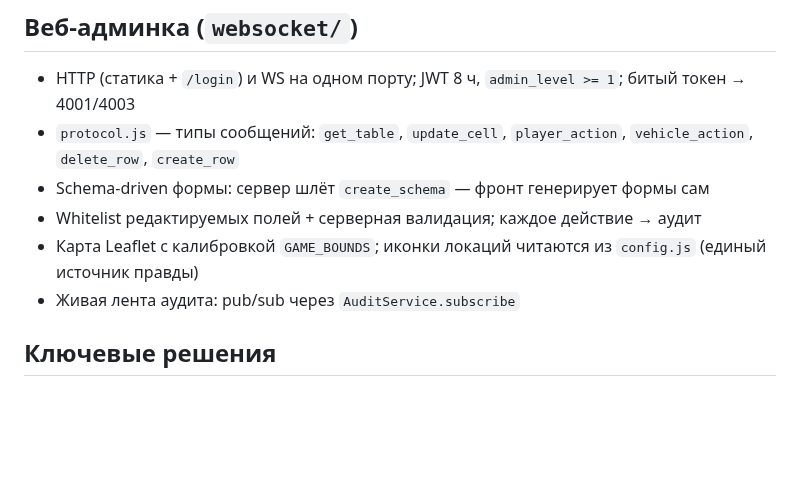
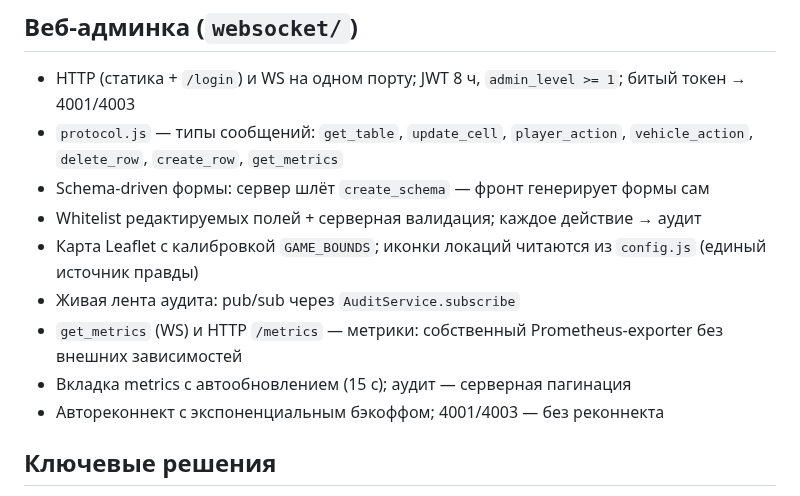
Before and after one commit to akak1y/RAGEMP_server, a Markdown page: docs/architecture.md, the part around the change. GitHub-like rendering; blank space fills up the shorter version.

```diff
--- a/docs/architecture.md
+++ b/docs/architecture.md
@@ -58,11 +58,14 @@ Users, Item, Vehicle, AuditLog, Bot. Ленивые геттеры (`getUserMode
 
 ## Веб-админка (`websocket/`)
 * HTTP (статика + `/login`) и WS на одном порту; JWT 8 ч, `admin_level >= 1`; битый токен → 4001/4003
-* `protocol.js` — типы сообщений: `get_table`, `update_cell`, `player_action`, `vehicle_action`, `delete_row`, `create_row`
+* `protocol.js` — типы сообщений: `get_table`, `update_cell`, `player_action`, `vehicle_action`, `delete_row`, `create_row`, `get_metrics`
 * Schema-driven формы: сервер шлёт `create_schema` — фронт генерирует формы сам
 * Whitelist редактируемых полей + серверная валидация; каждое действие → аудит
 * Карта Leaflet с калибровкой `GAME_BOUNDS`; иконки локаций читаются из `config.js` (единый источник правды)
 * Живая лента аудита: pub/sub через `AuditService.subscribe`
+* `get_metrics` (WS) и HTTP `/metrics` — метрики: собственный Prometheus-exporter без внешних зависимостей
+* Вкладка metrics с автообновлением (15 с); аудит — серверная пагинация
+* Автореконнект с экспоненциальным бэкоффом; 4001/4003 — без реконнекта
 
 ## Ключевые решения
 1. **Деньги** — атомарный SQL `UPDATE … WHERE money >= X`; составные операции — внешние транзакции.
```
Also changed, not shown: README.md (+3 -1 lines), docs/screenshots/admin-metrics.png (added), docs/screenshots/admin-vehicles.png (added).
